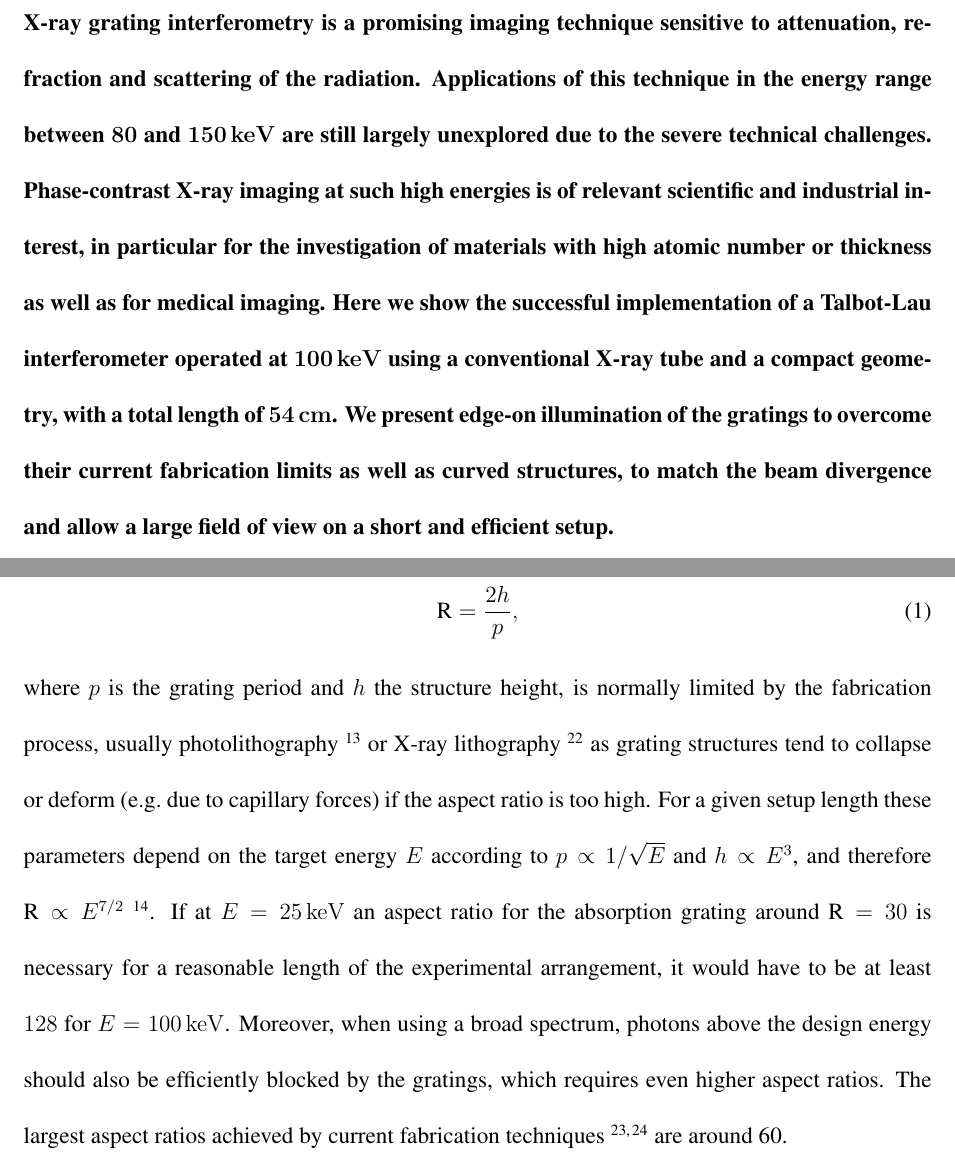
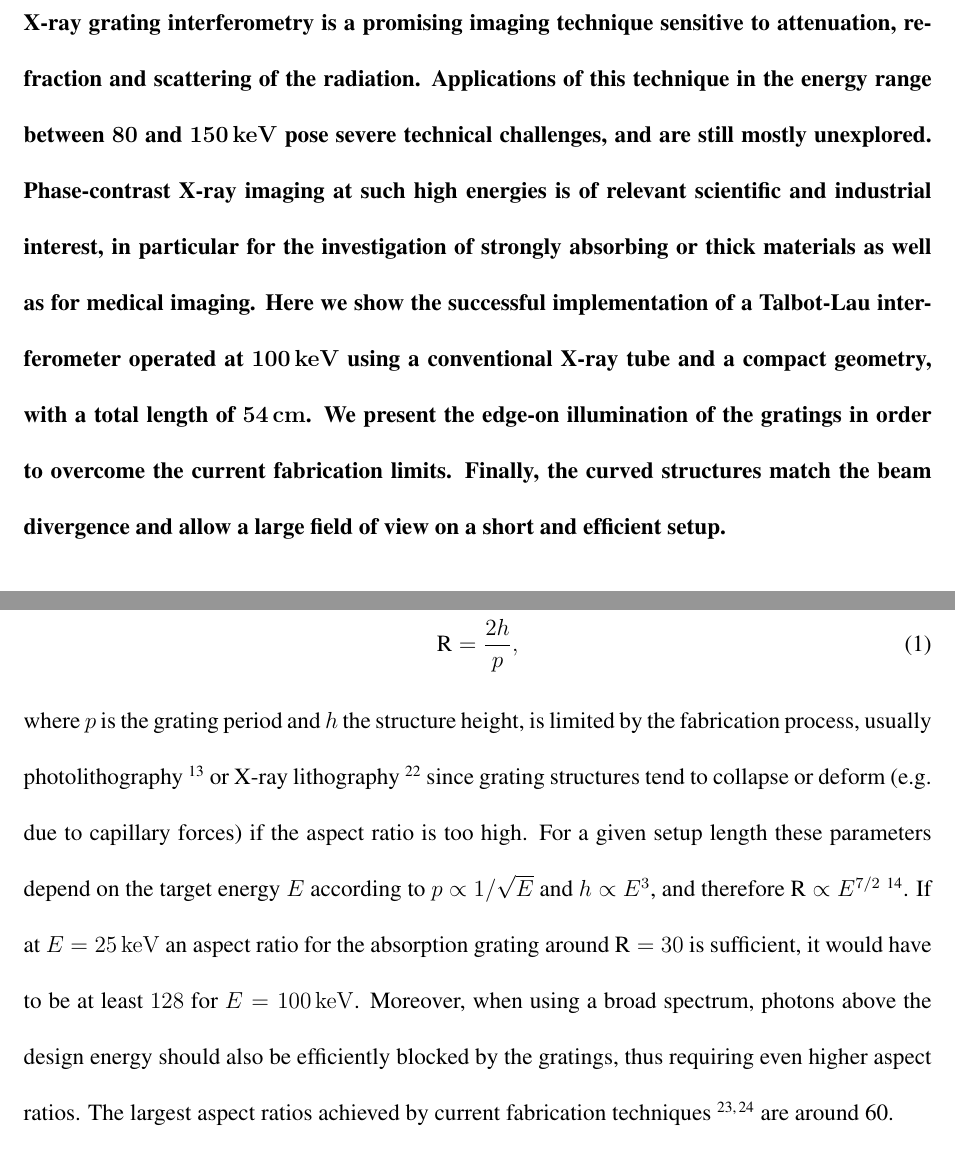
Before and after one commit to Enucatl/edge-on-paper, a LaTeX paper (hedpc.tex): two parts of pages 1 and 4 of 15, joined at a grey line, cut so that both start at the same text. Compiled offline with pdfLaTeX.

Commit message:
language edits

```diff
--- a/hedpc.tex
+++ b/hedpc.tex
@@ -60,18 +60,18 @@ a conventional source}
     X-ray grating interferometry is a promising imaging technique sensitive
     to attenuation, refraction and scattering of the radiation. Applications
     of this technique in the energy range between $\num{80}$ and
-    $\SI{150}{\kilo\electronvolt}$ are still largely unexplored due to the
-    severe technical challenges. Phase-contrast X-ray imaging at such high
+    $\SI{150}{\kilo\electronvolt}$ pose severe technical challenges, and are
+    still mostly unexplored. Phase-contrast X-ray imaging at such high
     energies is of relevant scientific and industrial interest, in
-    particular for the investigation of materials with high atomic number or
-    thickness as well as for medical imaging. Here we show the successful
+    particular for the investigation of strongly absorbing or thick materials
+    as well as for medical imaging. Here we show the successful
     implementation of a Talbot-Lau interferometer operated at
     $\SI{100}{\kilo\electronvolt}$ using a conventional X-ray tube and a
     compact geometry, with a total length of $\SI{54}{\centi\metre}$. We
-    present edge-on illumination of the gratings to overcome their current
-    fabrication limits as well as curved structures, to match the beam
-    divergence and allow a large field of view on a short and efficient
-    setup.
+    present the edge-on illumination of the gratings in order to overcome
+    the current fabrication limits. Finally, the curved structures match
+    the beam divergence and allow a large field of view on a short and
+    efficient setup.
 \end{abstract}
 
 X-ray radiography and \ac{CT} are standard imaging techniques in
@@ -144,3 +141,0 @@ applied at very high X-ray energies so far, namely the fabrication of
-gratings with high-aspect ratios. The aspect ratio, given by
-\begin{equation} \text{R} = \frac{2h}{p}, \end{equation} where $p$ is the
-grating period and $h$ the  structure height, is normally limited by the
@@ -147,14 +147,18 @@ grating period and $h$ the  structure height, is normally limited by the
+    \text{R} = \frac{2h}{p},
+\end{equation}
+where $p$ is the
+grating period and $h$ the  structure height, is limited by the
 fabrication process, usually photolithography~\cite{David2002} or X-ray
-lithography~\cite{Mohr2012} as grating structures tend to collapse or deform
+lithography~\cite{Mohr2012} since grating structures tend to collapse or deform
 (e.g.\ due to capillary forces) if the aspect ratio is too high. For a given
 setup length these parameters depend on the target energy $E$ according to
 $p \propto 1/\sqrt{E}$ and $h \propto E^3$, and therefore $\textnormal{R}
 \propto E^{7/2}$~\cite{Momose2003a}. If at $E=\SI{25}{\kilo\electronvolt}$
 an aspect ratio for the absorption grating around $\textnormal{R}=30$ is
-necessary for a reasonable length of the experimental arrangement, it would
+sufficient, it would
 have to be at least $128$ for $E=\SI{100}{\kilo\electronvolt}$. Moreover,
 when using a broad spectrum, photons above the design energy should also be
-efficiently blocked by the gratings, which requires even higher aspect
+efficiently blocked by the gratings, thus requiring even higher aspect
 ratios. The largest aspect ratios achieved by current fabrication
 techniques~\cite{David2007,Kenntner2010} are around 60.
 
```
Also changed, not shown: hedpc.tex (46 more changed lines).
